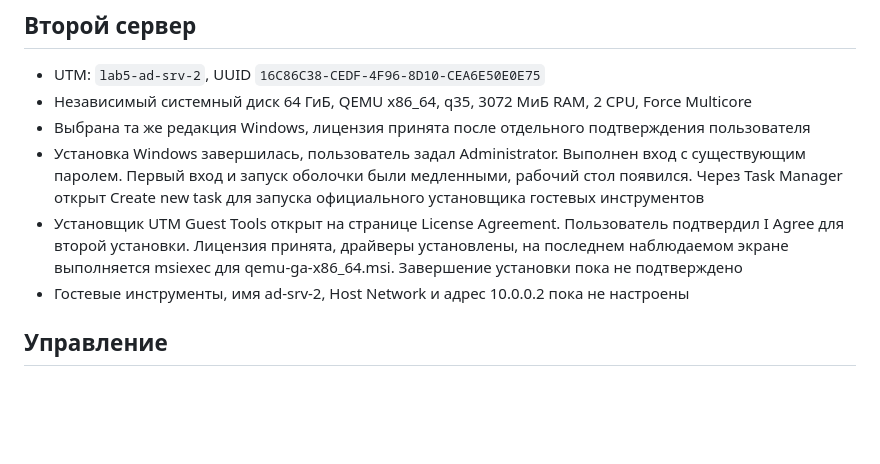
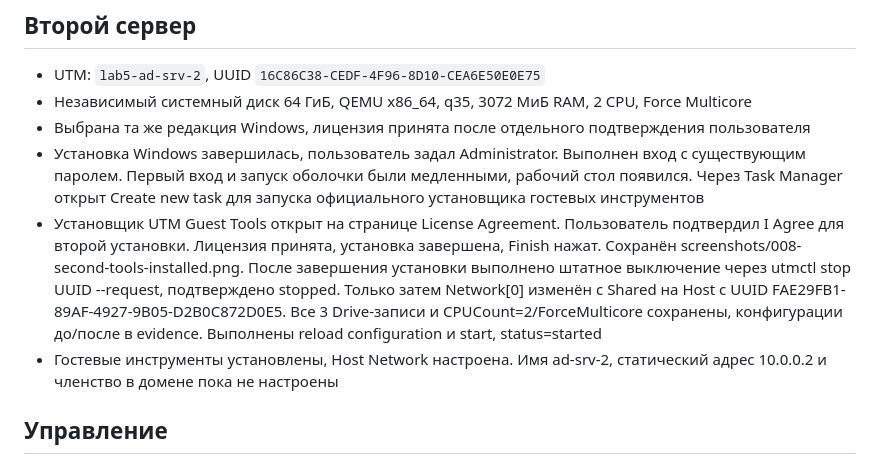
Before and after one commit to item27/2026-MMS-WIN-LABS, a Markdown page: lab-5/evidence/session-status.md, the part around the change. Rendered like a GitHub page; blank space fills up the shorter version.

```diff
--- a/lab-5/evidence/session-status.md
+++ b/lab-5/evidence/session-status.md
@@ -30,8 +30,8 @@
 - Независимый системный диск 64 ГиБ, QEMU x86_64, q35, 3072 МиБ RAM, 2 CPU, Force Multicore
 - Выбрана та же редакция Windows, лицензия принята после отдельного подтверждения пользователя
 - Установка Windows завершилась, пользователь задал Administrator. Выполнен вход с существующим паролем. Первый вход и запуск оболочки были медленными, рабочий стол появился. Через Task Manager открыт Create new task для запуска официального установщика гостевых инструментов
-- Установщик UTM Guest Tools открыт на странице License Agreement. Пользователь подтвердил I Agree для второй установки. Лицензия принята, драйверы установлены, на последнем наблюдаемом экране выполняется msiexec для qemu-ga-x86_64.msi. Завершение установки пока не подтверждено
-- Гостевые инструменты, имя ad-srv-2, Host Network и адрес 10.0.0.2 пока не настроены
+- Установщик UTM Guest Tools открыт на странице License Agreement. Пользователь подтвердил I Agree для второй установки. Лицензия принята, установка завершена, Finish нажат. Сохранён screenshots/008-second-tools-installed.png. После завершения установки выполнено штатное выключение через utmctl stop UUID --request, подтверждено stopped. Только затем Network[0] изменён с Shared на Host с UUID FAE29FB1-89AF-4927-9B05-D2B0C872D0E5. Все 3 Drive-записи и CPUCount=2/ForceMulticore сохранены, конфигурации до/после в evidence. Выполнены reload configuration и start, status=started
+- Гостевые инструменты установлены, Host Network настроена. Имя ad-srv-2, статический адрес 10.0.0.2 и членство в домене пока не настроены
 
 ## Управление
 
```
Also changed, not shown: lab-5/AGENTS.md (+1 -0 lines), lab-5/lab-5-report.md (+25 -1 lines), lab-5/screenshots/008-second-tools-installed.png (added), 5 other files.
